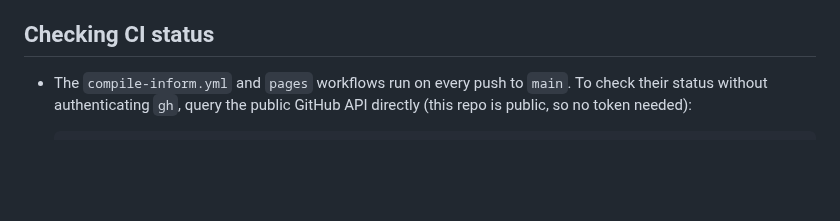
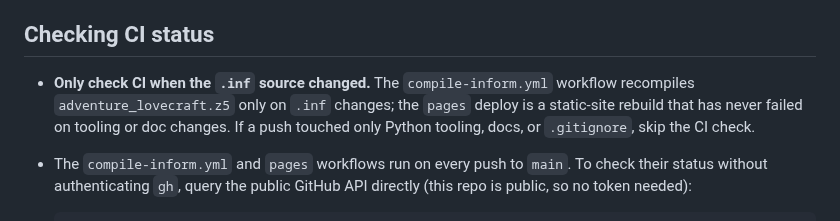
Before and after one commit to dagfinndybvig/inform, a Markdown page: AGENTS.md, the part around the change. Drawn GitHub-style; blank space fills up the shorter version.

Commit message:
AGENTS.md: only check CI when the .inf source changed
Generated by Mistral Vibe.
Co-Authored-By: Mistral Vibe <vibe@mistral.ai>

```diff
--- a/AGENTS.md
+++ b/AGENTS.md
@@ -20,6 +20,11 @@ card an agent (or human) must follow in every session.
 
 ## Checking CI status
 
+- **Only check CI when the `.inf` source changed.** The
+  `compile-inform.yml` workflow recompiles `adventure_lovecraft.z5`
+  only on `.inf` changes; the `pages` deploy is a static-site rebuild
+  that has never failed on tooling or doc changes. If a push touched
+  only Python tooling, docs, or `.gitignore`, skip the CI check.
 - The `compile-inform.yml` and `pages` workflows run on every push to
   `main`. To check their status without authenticating `gh`, query the
   public GitHub API directly (this repo is public, so no token needed):
```
